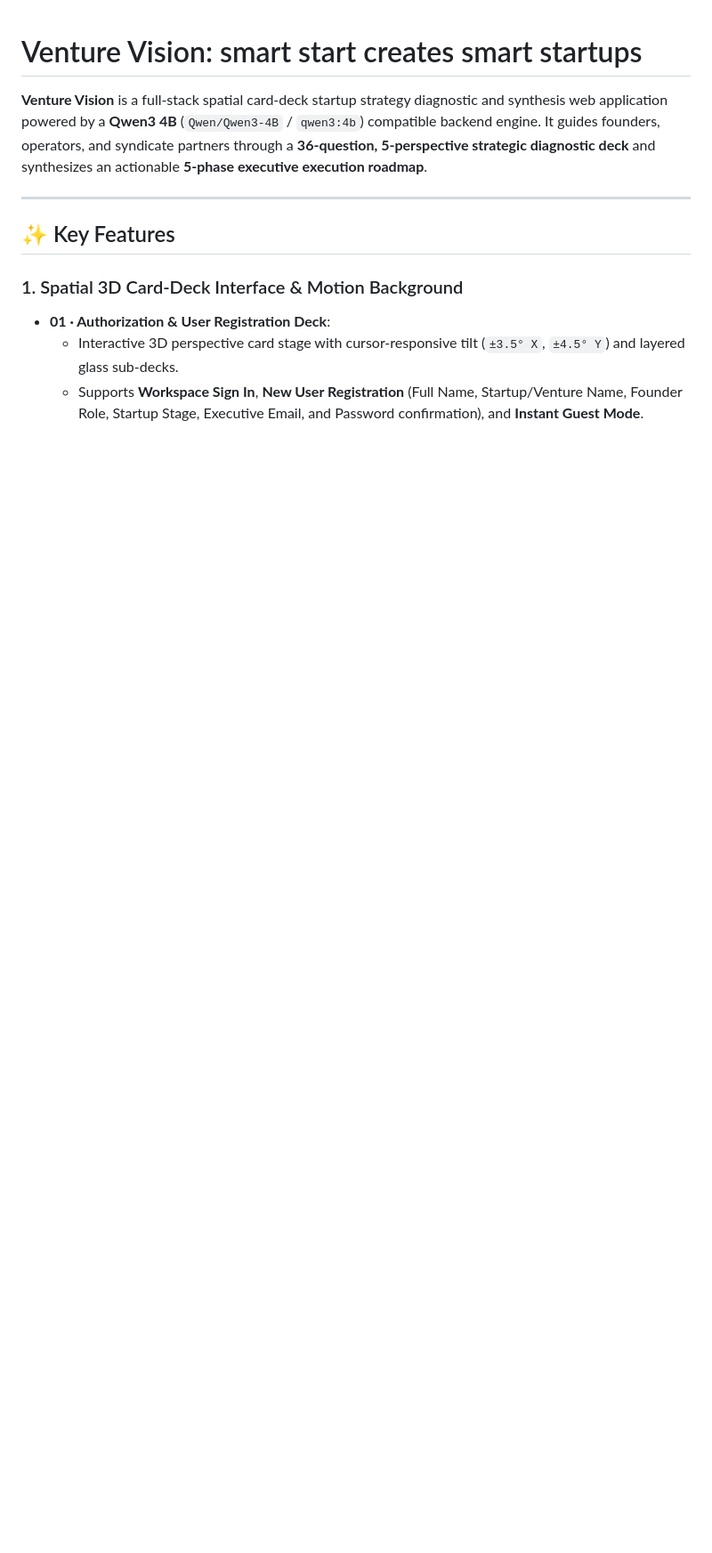
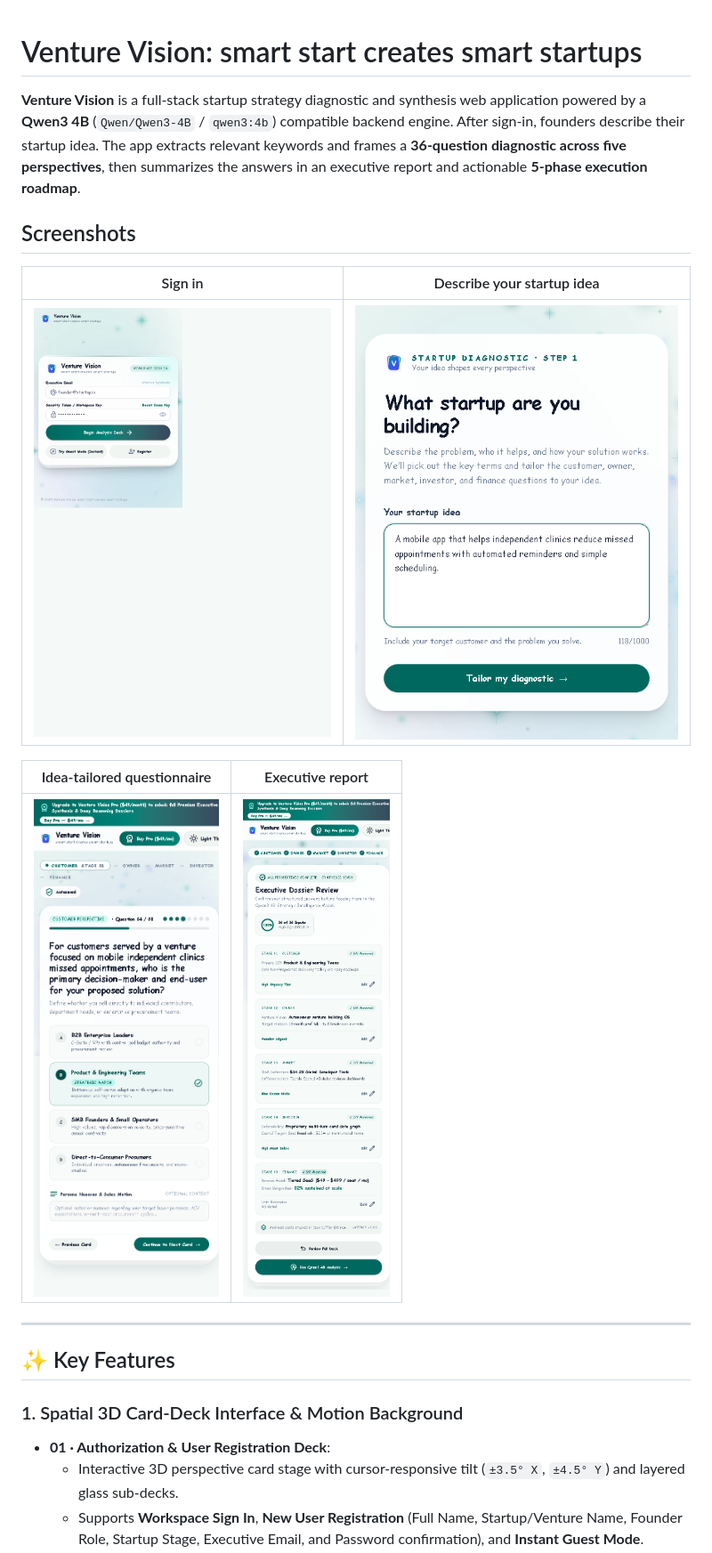
Before and after one commit to MrDcodder/BridgeAura_Inernship_Project, a Markdown page: README.md, the part around one of its changes. Shown at 89% size. GitHub-like rendering; pictures changed too: screenshots/login.png (added), screenshots/questionnaire.png (added), screenshots/report.png (added); blank space fills up the shorter version.

Commit message:
Add idea-first startup diagnostic and README screenshots
Co-authored-by: Copilot <223556219+Copilot@users.noreply.github.com>

```diff
--- a/README.md
+++ b/README.md
@@ -1,6 +1,16 @@
 # Venture Vision: smart start creates smart startups
 
-**Venture Vision** is a full-stack spatial card-deck startup strategy diagnostic and synthesis web application powered by a **Qwen3 4B** (`Qwen/Qwen3-4B` / `qwen3:4b`) compatible backend engine. It guides founders, operators, and syndicate partners through a **36-question, 5-perspective strategic diagnostic deck** and synthesizes an actionable **5-phase executive execution roadmap**.
+**Venture Vision** is a full-stack startup strategy diagnostic and synthesis web application powered by a **Qwen3 4B** (`Qwen/Qwen3-4B` / `qwen3:4b`) compatible backend engine. After sign-in, founders describe their startup idea. The app extracts relevant keywords and frames a **36-question diagnostic across five perspectives**, then summarizes the answers in an executive report and actionable **5-phase execution roadmap**.
+
+## Screenshots
+
+| Sign in | Describe your startup idea |
+| --- | --- |
+| ![Venture Vision sign-in screen](screenshots/login.png) | ![Startup idea intake screen](screenshots/startup-idea.png) |
+
+| Idea-tailored questionnaire | Executive report |
+| --- | --- |
+| ![Idea-tailored diagnostic question](screenshots/questionnaire.png) | ![Executive dossier report](screenshots/report.png) |
 
 ---
 
```
Also changed, not shown: other parts of README.md (+24 -12 lines), 11 other files.
